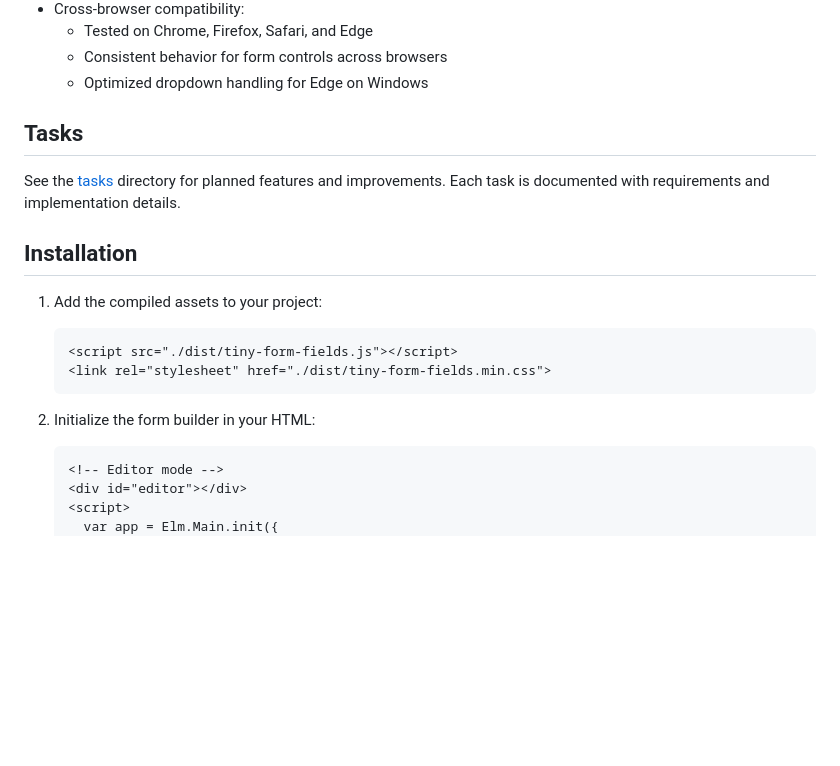
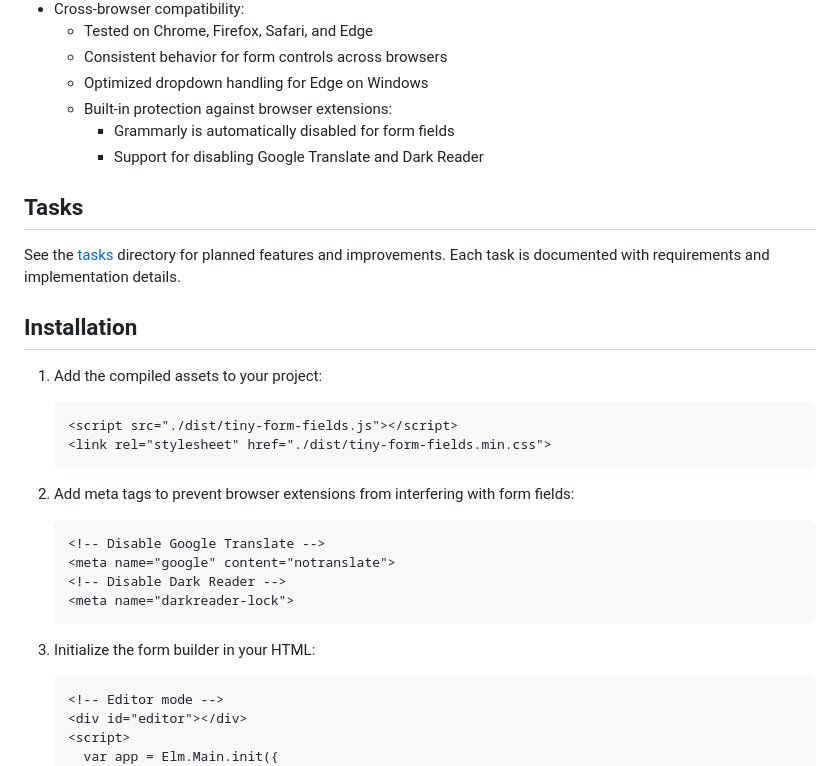
Before and after one commit to choonkeat/tiny-form-fields, a Markdown page: README.md, the part around the change. Rendered like a GitHub page; blank space fills up the shorter version.

Commit message:
add docs wrt grammarly and extensions

````diff
--- a/README.md
+++ b/README.md
@@ -32,6 +32,9 @@ A lightweight, customizable form builder and renderer written in Elm. Create dyn
   - Tested on Chrome, Firefox, Safari, and Edge
   - Consistent behavior for form controls across browsers
   - Optimized dropdown handling for Edge on Windows
+  - Built-in protection against browser extensions:
+    - Grammarly is automatically disabled for form fields
+    - Support for disabling Google Translate and Dark Reader
 
 ## Tasks
 
@@ -45,7 +48,15 @@ See the [tasks](tasks/) directory for planned features and improvements. Each ta
    <link rel="stylesheet" href="./dist/tiny-form-fields.min.css">
    ```
 
-2. Initialize the form builder in your HTML:
+2. Add meta tags to prevent browser extensions from interfering with form fields:
+   ```html
+   <!-- Disable Google Translate -->
+   <meta name="google" content="notranslate">
+   <!-- Disable Dark Reader -->
+   <meta name="darkreader-lock">
+   ```
+
+3. Initialize the form builder in your HTML:
    ```html
    <!-- Editor mode -->
    <div id="editor"></div>
````
Also changed, not shown: tasks/0003-TODO-hide-show-logic.md (+4 -0 lines).
